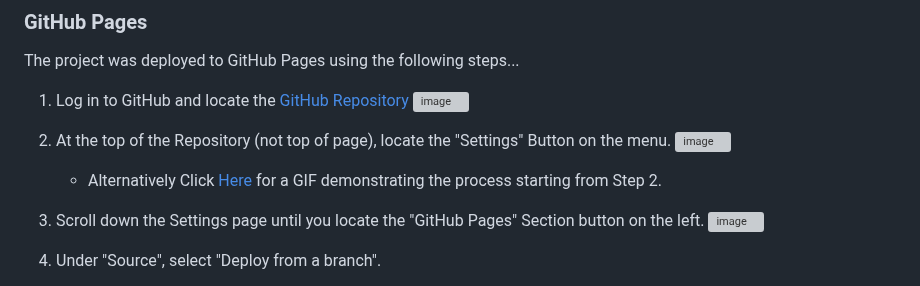
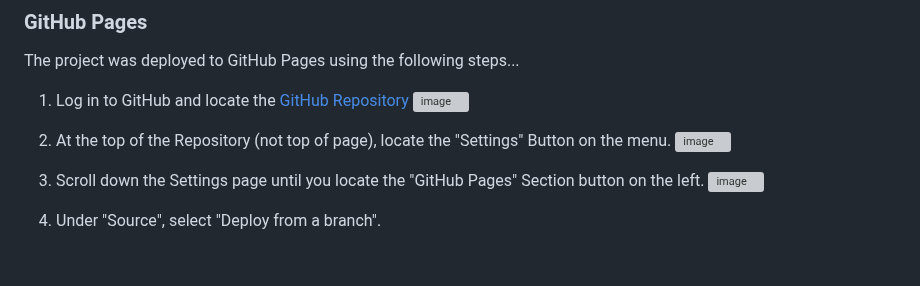
Before and after one commit to eduardacandido/milestone-01, a Markdown page: README.md, the part around the change. GitHub-like rendering; blank space fills up the shorter version; grey boxes are pictures that could not be loaded.

```diff
--- a/README.md
+++ b/README.md
@@ -231,7 +231,6 @@ The project was deployed to GitHub Pages using the following steps...
 
 2. At the top of the Repository (not top of page), locate the "Settings" Button on the menu.
 ![image](https://user-images.githubusercontent.com/101809642/222024889-acf3a59e-f947-4318-bca1-846c030b88f6.png)
-    - Alternatively Click [Here](https://raw.githubusercontent.com/) for a GIF demonstrating the process starting from Step 2.
 
 3. Scroll down the Settings page until you locate the "GitHub Pages" Section button on the left.
 ![image](https://user-images.githubusercontent.com/101809642/222024983-8fc0644c-8bd1-4c08-a176-2becddcbd62c.png)
```
